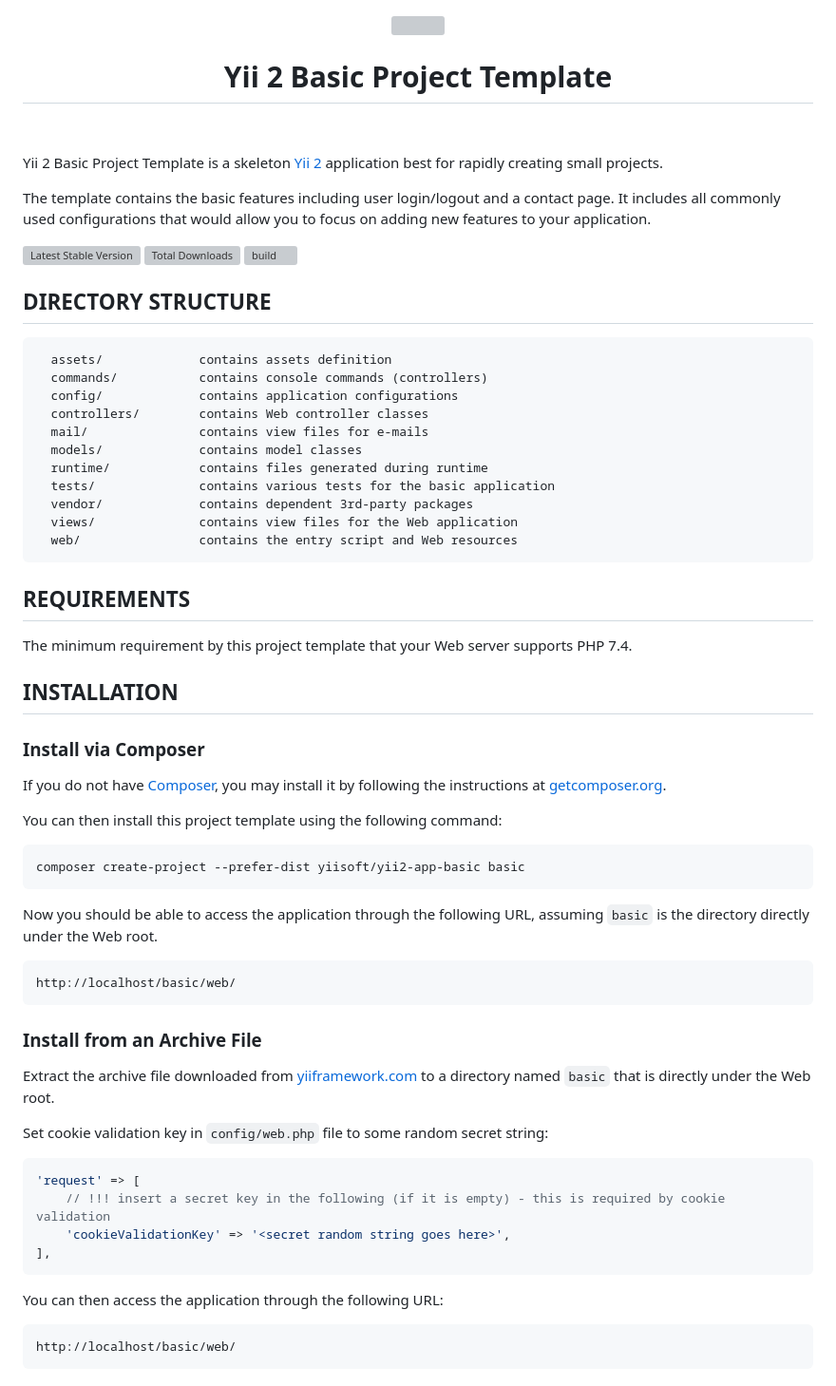
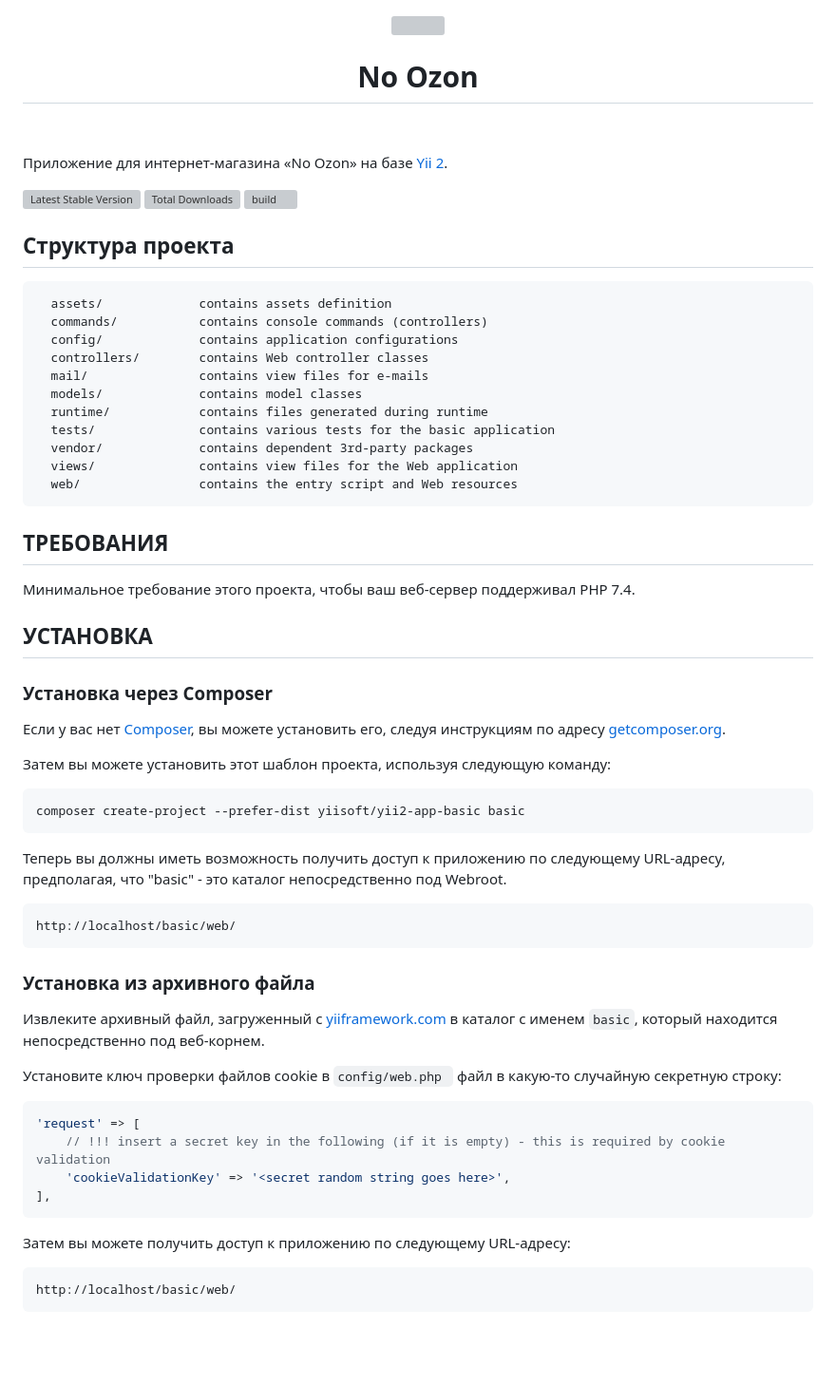
Before and after one commit to MonahLisa/noozon, a Markdown page: README.md, the part around the change printed below. Shown: that part at 95% size. Rendered like a GitHub page; blank space fills up the shorter version; grey boxes are pictures that could not be loaded.

Commit message:
Update README.md
Update README.md №1

````diff
--- a/README.md
+++ b/README.md
@@ -2,22 +2,18 @@
     <a href="https://github.com/yiisoft" target="_blank">
         <img src="https://avatars0.githubusercontent.com/u/993323" height="100px">
     </a>
-    <h1 align="center">Yii 2 Basic Project Template</h1>
+    <h1 align="center">No Ozon</h1>
     <br>
 </p>
 
-Yii 2 Basic Project Template is a skeleton [Yii 2](http://www.yiiframework.com/) application best for
-rapidly creating small projects.
+Приложение для интернет-магазина «No Ozon» на базе [Yii 2](http://www.yiiframework.com/).
 
-The template contains the basic features including user login/logout and a contact page.
-It includes all commonly used configurations that would allow you to focus on adding new
-features to your application.
 
 [![Latest Stable Version](https://img.shields.io/packagist/v/yiisoft/yii2-app-basic.svg)](https://packagist.org/packages/yiisoft/yii2-app-basic)
 [![Total Downloads](https://img.shields.io/packagist/dt/yiisoft/yii2-app-basic.svg)](https://packagist.org/packages/yiisoft/yii2-app-basic)
 [![build](https://github.com/yiisoft/yii2-app-basic/workflows/build/badge.svg)](https://github.com/yiisoft/yii2-app-basic/actions?query=workflow%3Abuild)
 
-DIRECTORY STRUCTURE
+Структура проекта
 -------------------
 
       assets/             contains assets definition
@@ -34,39 +30,39 @@ DIRECTORY STRUCTURE
 
 
 
-REQUIREMENTS
+ТРЕБОВАНИЯ
 ------------
 
-The minimum requirement by this project template that your Web server supports PHP 7.4.
+Минимальное требование этого проекта, чтобы ваш веб-сервер поддерживал PHP 7.4.
 
 
-INSTALLATION
+УСТАНОВКА
 ------------
 
-### Install via Composer
+### Установка через Composer
 
-If you do not have [Composer](http://getcomposer.org/), you may install it by following the instructions
-at [getcomposer.org](http://getcomposer.org/doc/00-intro.md#installation-nix).
+Если у вас нет [Composer](http://getcomposer.org/), вы можете установить его, следуя инструкциям
+по адресу [getcomposer.org](http://getcomposer.org/doc/00-intro.md#installation-nix).
 
-You can then install this project template using the following command:
+Затем вы можете установить этот шаблон проекта, используя следующую команду:
 
 ~~~
 composer create-project --prefer-dist yiisoft/yii2-app-basic basic
 ~~~
 
-Now you should be able to access the application through the following URL, assuming `basic` is the directory
-directly under the Web root.
+Теперь вы должны иметь возможность получить доступ к приложению по следующему URL-адресу, предполагая, что "basic" - это каталог
+непосредственно под Webroot.
 
 ~~~
 http://localhost/basic/web/
 ~~~
 
-### Install from an Archive File
+### Установка из архивного файла
 
-Extract the archive file downloaded from [yiiframework.com](http://www.yiiframework.com/download/) to
-a directory named `basic` that is directly under the Web root.
+Извлеките архивный файл, загруженный с [yiiframework.com](http://www.yiiframework.com/download/) в
+каталог с именем `basic`, который находится непосредственно под веб-корнем.
 
-Set cookie validation key in `config/web.php` file to some random secret string:
+Установите ключ проверки файлов cookie в `config/web.php ` файл в какую-то случайную секретную строку:
 
 ```php
 'request' => [
@@ -75,13 +71,13 @@ Set cookie validation key in `config/web.php` file to some random secret string:
 ],
 ```
 
-You can then access the application through the following URL:
+Затем вы можете получить доступ к приложению по следующему URL-адресу:
 
 ~~~
 http://localhost/basic/web/
 ~~~
 
-
+<!--
 ### Install with Docker
 
 Update your vendor packages
````
Also changed, not shown: other parts of README.md (+10 -9 lines).
